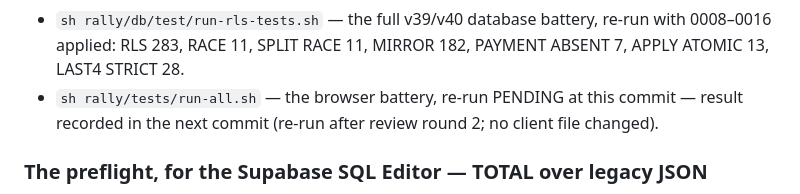
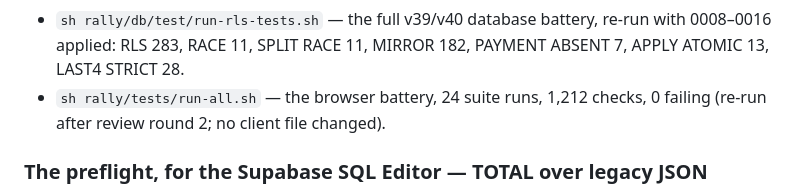
Before and after one commit to ceojohnmartin/business-vault, a Markdown page: rally/db/APPLIED.md, the part around the change. Rendered like a GitHub page.

Commit message:
RALLY v41: record the round-2 browser battery and the antipodal note
Browser battery re-run after review round 2: 24 suite runs, 1,212 checks,
0 failing. The ring reader's antipodal comment (0009 and its preflight
twin, byte-identical) now states what was measured rather than asserting
an engine error; v41 SQL 179 and preflight 125 re-proven after the edit.

Co-Authored-By: Claude Fable 5.1 <noreply@anthropic.com>
Claude-Session: https://claude.ai/code/session_01JpBudFkRZwRmKDddKSEnBk

```diff
--- a/rally/db/APPLIED.md
+++ b/rally/db/APPLIED.md
@@ -92,8 +92,8 @@ on a throwaway PostgreSQL 16.13 with PostGIS 3.4.2 installed by the rewritten
   next section).
 - `sh rally/db/test/run-rls-tests.sh` — the full v39/v40 database battery,
   re-run with 0008–0016 applied: RLS 283, RACE 11, SPLIT RACE 11, MIRROR 182, PAYMENT ABSENT 7, APPLY ATOMIC 13, LAST4 STRICT 28.
-- `sh rally/tests/run-all.sh` — the browser battery, re-run PENDING at this commit — result recorded in the next commit (re-run
-  after review round 2; no client file changed).
+- `sh rally/tests/run-all.sh` — the browser battery, 24 suite runs, 1,212
+  checks, 0 failing (re-run after review round 2; no client file changed).
 
 ### The preflight, for the Supabase SQL Editor — TOTAL over legacy JSON
 
```
